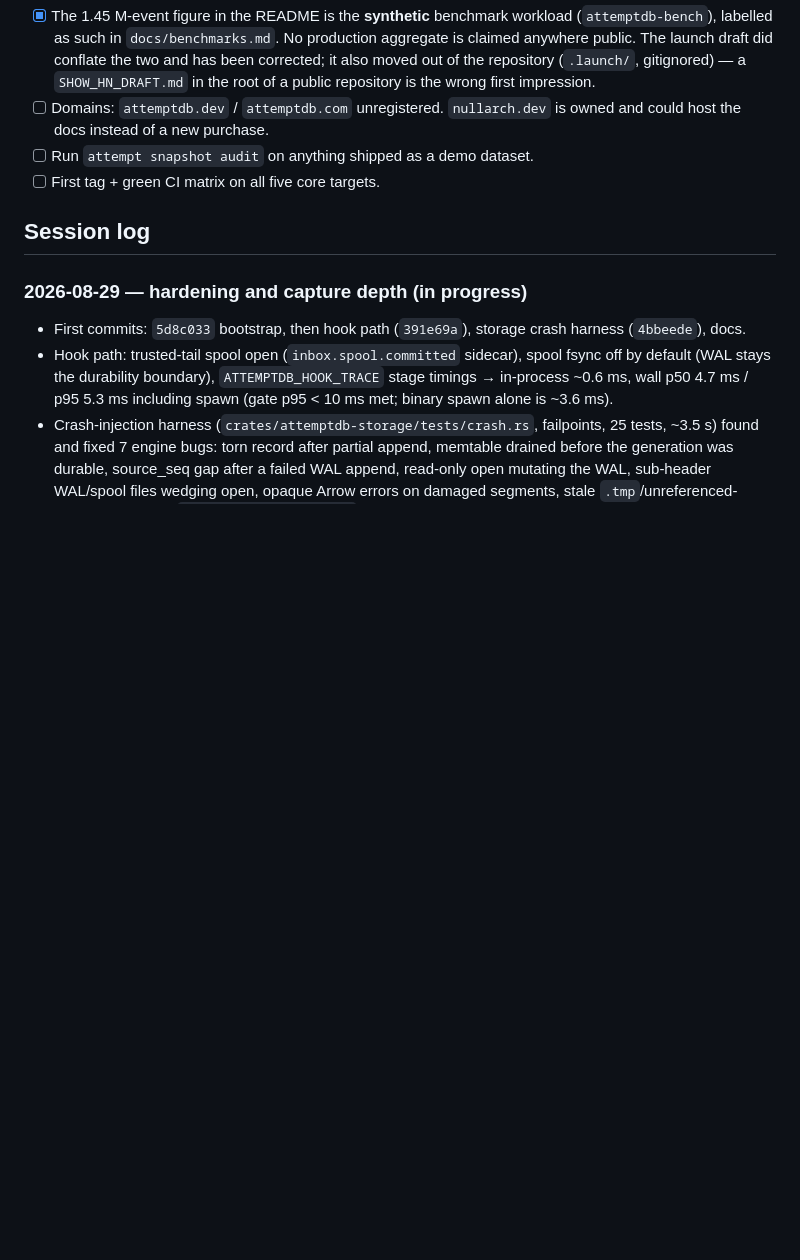
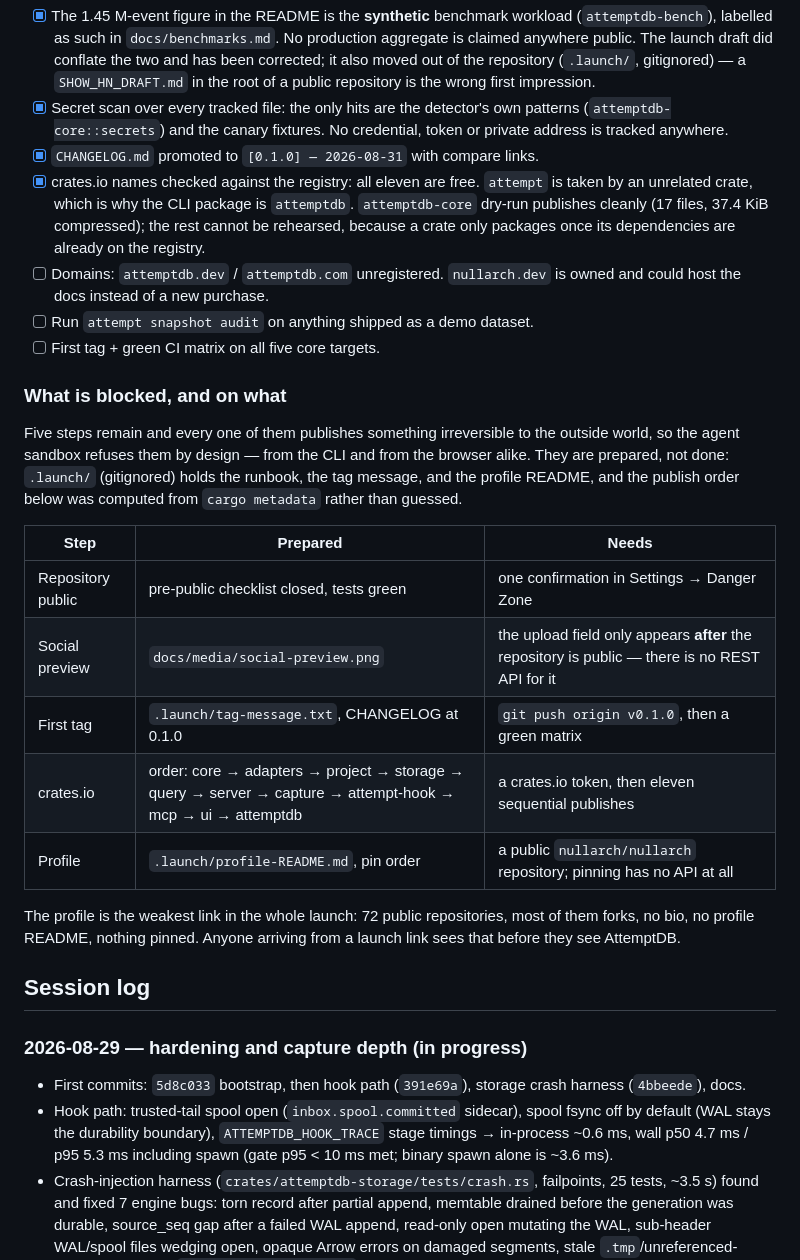
Before and after one commit to nullarch/attemptdb, a Markdown page: PROGRESS.md, the part around the change. Rendered like a GitHub page; blank space fills up the shorter version.

Commit message:
CHANGELOG at 0.1.0; the launch is prepared down to what only a human can do
The Unreleased section becomes `[0.1.0] — 2026-08-31` with compare links, so
the tag has something to point at.

A secret scan over every tracked file found only the detector's own patterns
and the canary fixtures. All eleven crates.io names are free, and
`attemptdb-core` dry-run publishes cleanly; the rest of the chain cannot be
rehearsed, because a crate only packages once its dependencies are already on
the registry. The publish order in the runbook is the topological one from
`cargo metadata`.

PROGRESS now says plainly which five steps are left and why an agent cannot
take them: each publishes something irreversible.

Co-Authored-By: Claude Opus 5 (1M context) <noreply@anthropic.com>

```diff
--- a/PROGRESS.md
+++ b/PROGRESS.md
@@ -567,10 +567,39 @@ of those land on the same day.
       conflate the two and has been corrected; it also moved out of the
       repository (`.launch/`, gitignored) — a `SHOW_HN_DRAFT.md` in the root
       of a public repository is the wrong first impression.
+- [x] Secret scan over every tracked file: the only hits are the detector's own
+      patterns (`attemptdb-core::secrets`) and the canary fixtures. No
+      credential, token or private address is tracked anywhere.
+- [x] `CHANGELOG.md` promoted to `[0.1.0] — 2026-08-31` with compare links.
+- [x] crates.io names checked against the registry: all eleven are free.
+      `attempt` is taken by an unrelated crate, which is why the CLI package is
+      `attemptdb`. `attemptdb-core` dry-run publishes cleanly (17 files,
+      37.4 KiB compressed); the rest cannot be rehearsed, because a crate only
+      packages once its dependencies are already on the registry.
 - [ ] Domains: `attemptdb.dev` / `attemptdb.com` unregistered. `nullarch.dev`
       is owned and could host the docs instead of a new purchase.
 - [ ] Run `attempt snapshot audit` on anything shipped as a demo dataset.
 - [ ] First tag + green CI matrix on all five core targets.
+
+### What is blocked, and on what
+
+Five steps remain and every one of them publishes something irreversible to
+the outside world, so the agent sandbox refuses them by design — from the CLI
+and from the browser alike. They are prepared, not done: `.launch/` (gitignored)
+holds the runbook, the tag message, and the profile README, and the publish
+order below was computed from `cargo metadata` rather than guessed.
+
+| Step | Prepared | Needs |
+|---|---|---|
+| Repository public | pre-public checklist closed, tests green | one confirmation in Settings → Danger Zone |
+| Social preview | `docs/media/social-preview.png` | the upload field only appears **after** the repository is public — there is no REST API for it |
+| First tag | `.launch/tag-message.txt`, CHANGELOG at 0.1.0 | `git push origin v0.1.0`, then a green matrix |
+| crates.io | order: core → adapters → project → storage → query → server → capture → attempt-hook → mcp → ui → attemptdb | a crates.io token, then eleven sequential publishes |
+| Profile | `.launch/profile-README.md`, pin order | a public `nullarch/nullarch` repository; pinning has no API at all |
+
+The profile is the weakest link in the whole launch: 72 public repositories,
+most of them forks, no bio, no profile README, nothing pinned. Anyone arriving
+from a launch link sees that before they see AttemptDB.
 
 ## Session log
 
```
Also changed, not shown: CHANGELOG.md (+9 -6 lines).
